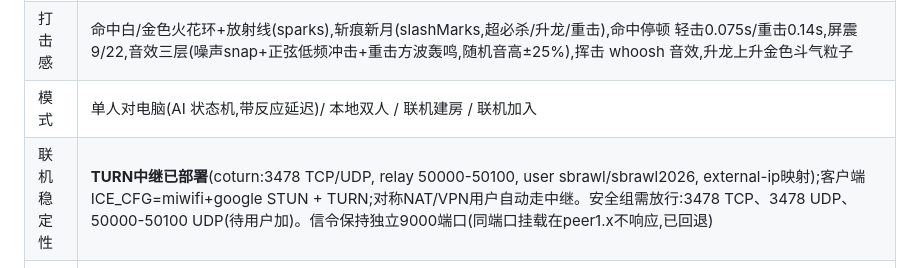
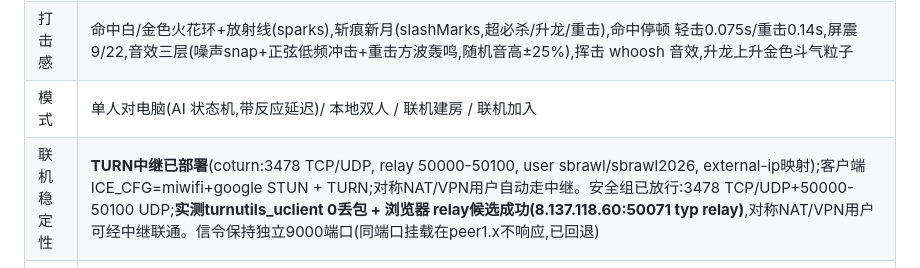
Before and after one commit to ZYX19934313581zyx/stick-brawl, a Markdown page: HANDOFF.md, the part around the change. GitHub-like rendering.

Commit message:
docs: TURN中继全链路验证通过（relay候选实测）

```diff
--- a/HANDOFF.md
+++ b/HANDOFF.md
@@ -23,7 +23,7 @@
 | 反无限连 | 照抄 UNI/BB 四件套(applyHit 内):①连段计时器0.6s内累计combo(不因恢复瞬间清零) ②硬直衰减 第4击起每击-22% ③浮空衰减 第3次浮空起每次-30% ④击退增长+kbV残余速度(穿透状态完整结算位移,空中阻力0.5^dt/地面0.02^dt,打飞可撞墙反弹:阈值200,反弹0.45倍+火花+震屏)+墙角反推攻击者。实测角落狂按轻拳:最长连段6,对手被推出500px+;升龙打飞实测撞墙反弹 |
 | 打击感 | 命中白/金色火花环+放射线(sparks),斩痕新月(slashMarks,超必杀/升龙/重击),命中停顿 轻击0.075s/重击0.14s,屏震 9/22,音效三层(噪声snap+正弦低频冲击+重击方波轰鸣,随机音高±25%),挥击 whoosh 音效,升龙上升金色斗气粒子 |
 | 模式 | 单人对电脑(AI 状态机,带反应延迟)/ 本地双人 / 联机建房 / 联机加入 |
-| 联机稳定性 | **TURN中继已部署**(coturn:3478 TCP/UDP, relay 50000-50100, user sbrawl/sbrawl2026, external-ip映射);客户端 ICE_CFG=miwifi+google STUN + TURN;对称NAT/VPN用户自动走中继。安全组需放行:3478 TCP、3478 UDP、50000-50100 UDP(待用户加)。信令保持独立9000端口(同端口挂载在peer1.x不响应,已回退) |
+| 联机稳定性 | **TURN中继已部署**(coturn:3478 TCP/UDP, relay 50000-50100, user sbrawl/sbrawl2026, external-ip映射);客户端 ICE_CFG=miwifi+google STUN + TURN;对称NAT/VPN用户自动走中继。安全组已放行:3478 TCP/UDP+50000-50100 UDP;**实测turnutils_uclient 0丢包 + 浏览器 relay候选成功(8.137.118.60:50071 typ relay)**,对称NAT/VPN用户可经中继联通。信令保持独立9000端口(同端口挂载在peer1.x不响应,已回退) |
 | **线上部署** | **联机版: http://8.137.118.60:8081/**(阿里云Ubuntu22.04, Node18绿色版/opt/node18, systemd服务stick-brawl开机自启, 部署文件在服务器/root/stick-brawl/, 8081静态+9000 PeerJS信令, 安全组已放行两端口); 一键房间码实测全链路通(建房UK7CS→加入→W同步/快照/rtt)。**单机版: GitHub Pages** https://zyx19934313581zyx.github.io/stick-brawl/ (Pages仅支持手动连接码, 因https混合内容限制)。服务器更新: scp index.html root@8.137.118.60:/root/stick-brawl/ && ssh systemctl restart stick-brawl |
 | 联机方式v5 | **仅一键房间码**(手动连接码UI与代码已删除);Pages版(无信令)面板显示提示并指向联机版链接 |
 | ~~联机方式v4~~ | ~~双模式~~:①一键房间码(自建PeerJS信令服务器,deploy/目录含 server.js+systemd,8081静态页+9000信令同机部署,页面在8081端口或 ?sig=host 时自动启用) ②手动连接码(无服务器兜底,任何网络必通)。页面层自适应 SIG 常量;peer 连接包装成 DataChannel 同接口复用同步逻辑 |
```
